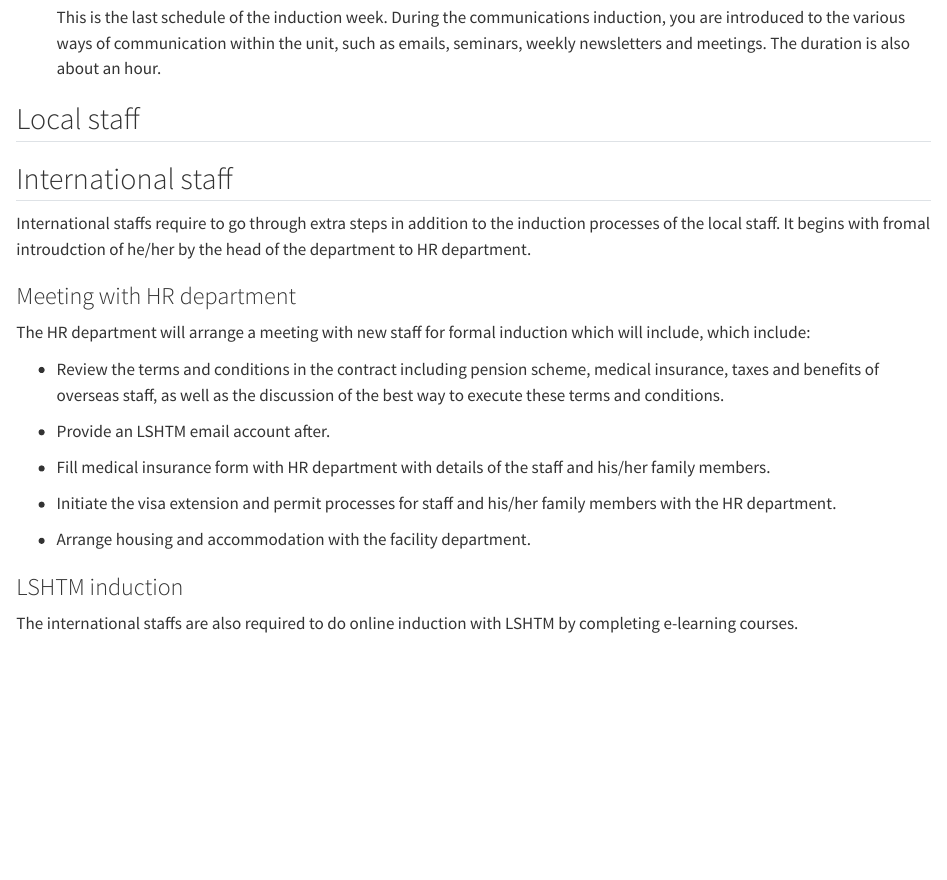
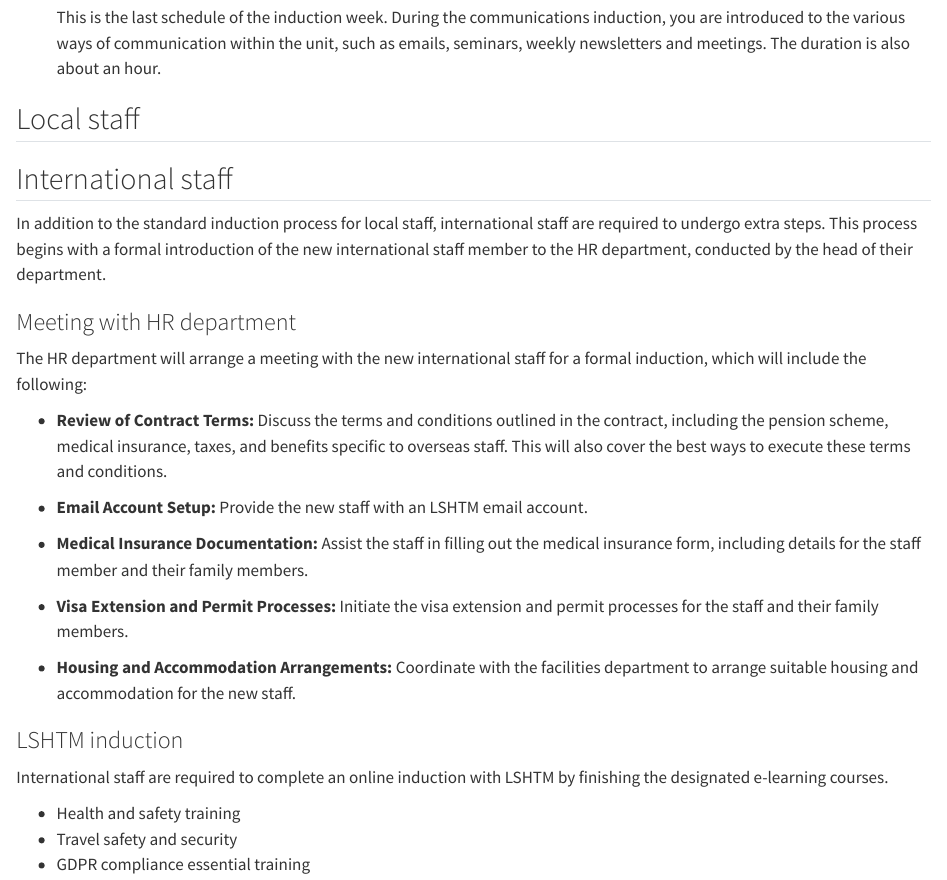
Before and after one commit to MRCG-DSC/MRCG_DSC_induction, a Quarto document (Onboarding-Process.qmd): the page in a window 1100 px wide, from 1030 px down. Rendered offline with R 4.5, knitr and Pandoc in place of Quarto, with nearby package versions.

Commit message:
add international staff courses

```diff
--- a/Onboarding-Process.qmd
+++ b/Onboarding-Process.qmd
@@ -38,23 +38,27 @@ The department comprises both international and local staff, along with intern
 
 ## International staff
 
-International staffs require to go through extra steps in addition to the induction processes of the local staff.  It begins with fromal introudction of he/her  by the head of the  department to HR department.
+In addition to the standard induction process for local staff, international staff are required to undergo extra steps. This process begins with a formal introduction of the new international staff member to the HR department, conducted by the head of their department.
 
 ### Meeting with HR department
 
-The HR department  will arrange a meeting with new staff for formal induction which will include, which include:
+The HR department will arrange a meeting with the new international staff for a formal induction, which will include the following:
 
-- Review the terms and conditions in the contract including pension scheme, medical insurance, taxes and benefits of overseas staff, as well as the discussion of the best way to execute these terms and conditions.
+- **Review of Contract Terms:** Discuss the terms and conditions outlined in the contract, including the pension scheme, medical insurance, taxes, and benefits specific to overseas staff. This will also cover the best ways to execute these terms and conditions.
 
--  Provide  an LSHTM email account after.
+- **Email Account Setup:** Provide the new staff with an LSHTM email account.
 
-- Fill medical insurance form with HR department with details of the staff and his/her family members.
+- **Medical Insurance Documentation:** Assist the staff in filling out the medical insurance form, including details for the staff member and their family members.
 
-- Initiate the visa extension and permit processes for staff and his/her family members with the HR department.
+- **Visa Extension and Permit Processes:** Initiate the visa extension and permit processes for the staff and their family members.
 
-- Arrange housing and accommodation with the facility department.
+- **Housing and Accommodation Arrangements:** Coordinate with the facilities department to arrange suitable housing and accommodation for the new staff.
 
 
 ### LSHTM induction
 
-The international staffs are also required to do online induction with LSHTM by completing e-learning courses.
+International staff are required to complete an online induction with LSHTM by finishing the designated e-learning courses.
+
+- Health and safety training
+- Travel safety and security
+- GDPR compliance essential training
```
Also changed, not shown: Onboarding-Process.html.
